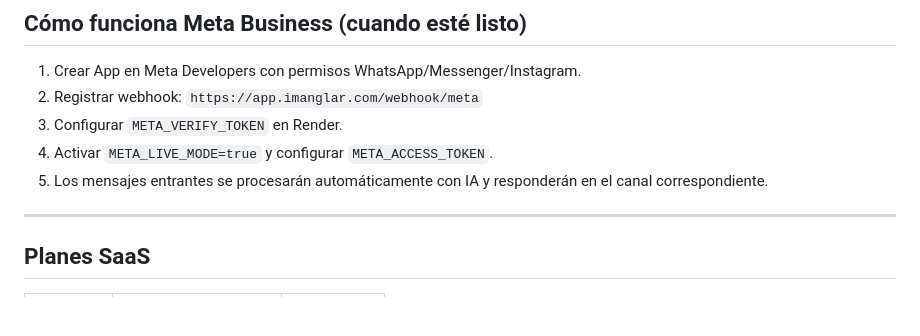
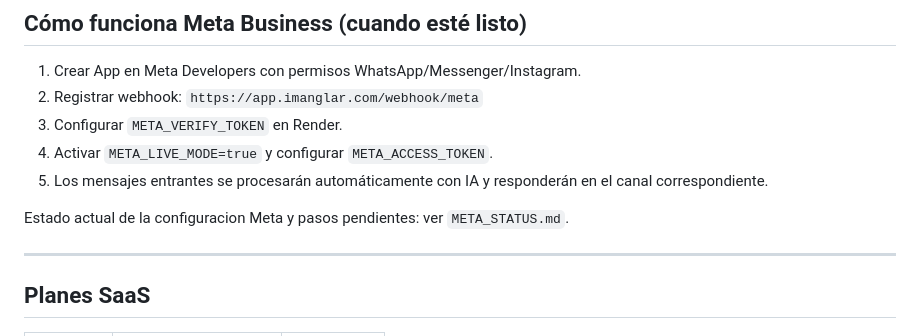
Before and after one commit to imanglarsas-bit/automatizacion-meta-, a Markdown page: README.md, the part around the change. GitHub-like rendering; blank space fills up the shorter version.

Commit message:
Document Meta verification status

```diff
--- a/README.md
+++ b/README.md
@@ -169,6 +169,8 @@ El sistema detecta automáticamente a qué unidad enviar según palabras clave:
 4. Activar `META_LIVE_MODE=true` y configurar `META_ACCESS_TOKEN`.
 5. Los mensajes entrantes se procesarán automáticamente con IA y responderán en el canal correspondiente.
 
+Estado actual de la configuracion Meta y pasos pendientes: ver `META_STATUS.md`.
+
 ---
 
 ## Planes SaaS
```
Also changed, not shown: AWS_DEPLOYMENT.md (+2 -0 lines), META_STATUS.md (added, +73 -0 lines).
